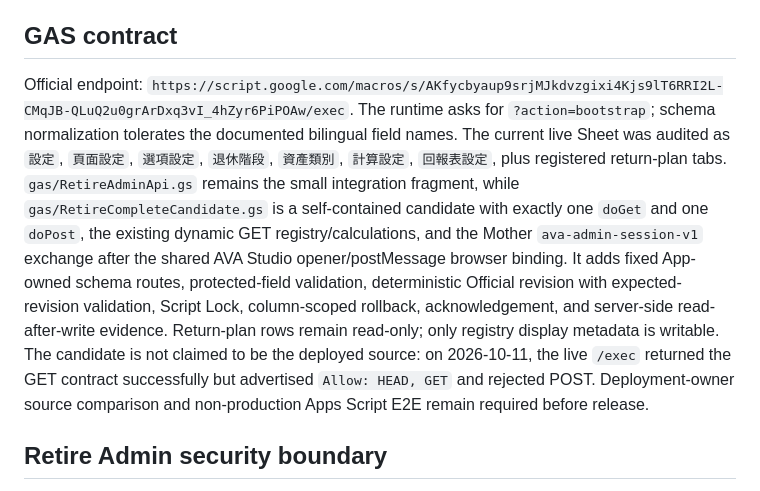
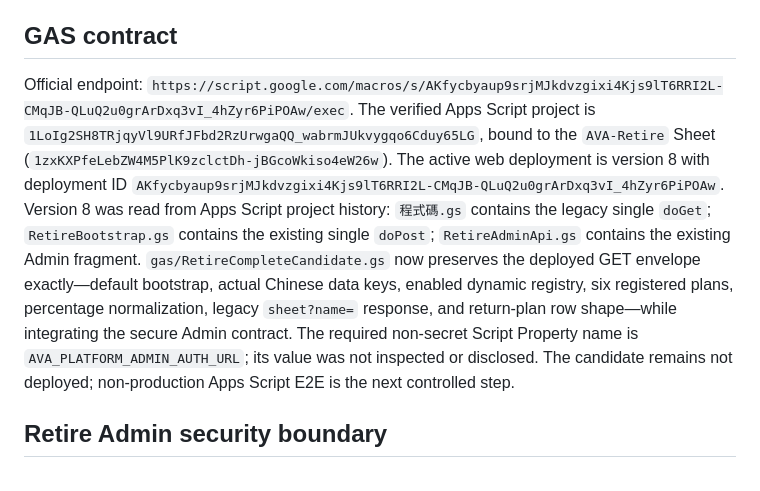
Before and after one commit to ivancww/Retire, a Markdown page: ARCHITECTURE.md, the part around the change. GitHub-like rendering.

Commit message:
docs: record verified Retire production identity

```diff
--- a/ARCHITECTURE.md
+++ b/ARCHITECTURE.md
@@ -31,7 +31,7 @@ All gap comparisons use retirement-date values: future lifestyle need versus pro
 
 ## GAS contract
 
-Official endpoint: `https://script.google.com/macros/s/AKfycbyaup9srjMJkdvzgixi4Kjs9lT6RRI2L-CMqJB-QLuQ2u0grArDxq3vI_4hZyr6PiPOAw/exec`. The runtime asks for `?action=bootstrap`; schema normalization tolerates the documented bilingual field names. The current live Sheet was audited as `設定`, `頁面設定`, `選項設定`, `退休階段`, `資產類別`, `計算設定`, `回報表設定`, plus registered return-plan tabs. `gas/RetireAdminApi.gs` remains the small integration fragment, while `gas/RetireCompleteCandidate.gs` is a self-contained candidate with exactly one `doGet` and one `doPost`, the existing dynamic GET registry/calculations, and the Mother `ava-admin-session-v1` exchange after the shared AVA Studio opener/postMessage browser binding. It adds fixed App-owned schema routes, protected-field validation, deterministic Official revision with expected-revision validation, Script Lock, column-scoped rollback, acknowledgement, and server-side read-after-write evidence. Return-plan rows remain read-only; only registry display metadata is writable. The candidate is not claimed to be the deployed source: on 2026-10-11, the live `/exec` returned the GET contract successfully but advertised `Allow: HEAD, GET` and rejected POST. Deployment-owner source comparison and non-production Apps Script E2E remain required before release.
+Official endpoint: `https://script.google.com/macros/s/AKfycbyaup9srjMJkdvzgixi4Kjs9lT6RRI2L-CMqJB-QLuQ2u0grArDxq3vI_4hZyr6PiPOAw/exec`. The verified Apps Script project is `1LoIg2SH8TRjqyVl9URfJFbd2RzUrwgaQQ_wabrmJUkvygqo6Cduy65LG`, bound to the `AVA-Retire` Sheet (`1zxKXPfeLebZW4M5PlK9zclctDh-jBGcoWkiso4eW26w`). The active web deployment is version 8 with deployment ID `AKfycbyaup9srjMJkdvzgixi4Kjs9lT6RRI2L-CMqJB-QLuQ2u0grArDxq3vI_4hZyr6PiPOAw`. Version 8 was read from Apps Script project history: `程式碼.gs` contains the legacy single `doGet`; `RetireBootstrap.gs` contains the existing single `doPost`; `RetireAdminApi.gs` contains the existing Admin fragment. `gas/RetireCompleteCandidate.gs` now preserves the deployed GET envelope exactly—default bootstrap, actual Chinese data keys, enabled dynamic registry, six registered plans, percentage normalization, legacy `sheet?name=` response, and return-plan row shape—while integrating the secure Admin contract. The required non-secret Script Property name is `AVA_PLATFORM_ADMIN_AUTH_URL`; its value was not inspected or disclosed. The candidate remains not deployed; non-production Apps Script E2E is the next controlled step.
 
 ## Retire Admin security boundary
 
```
